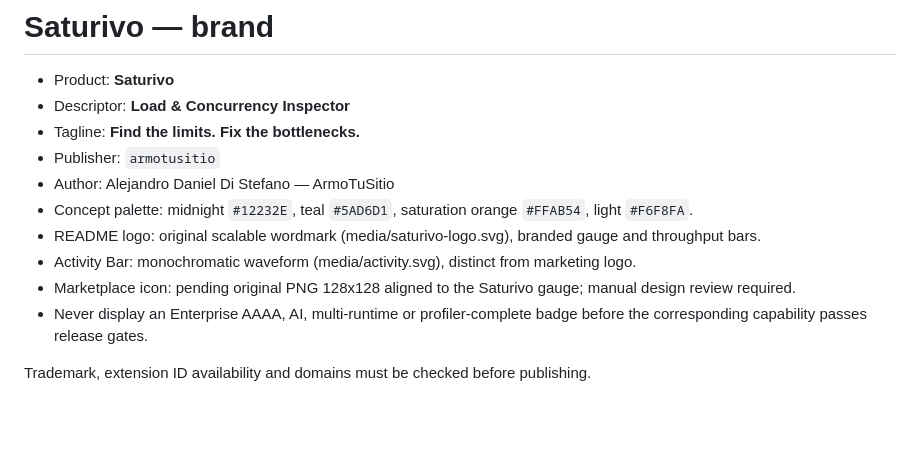
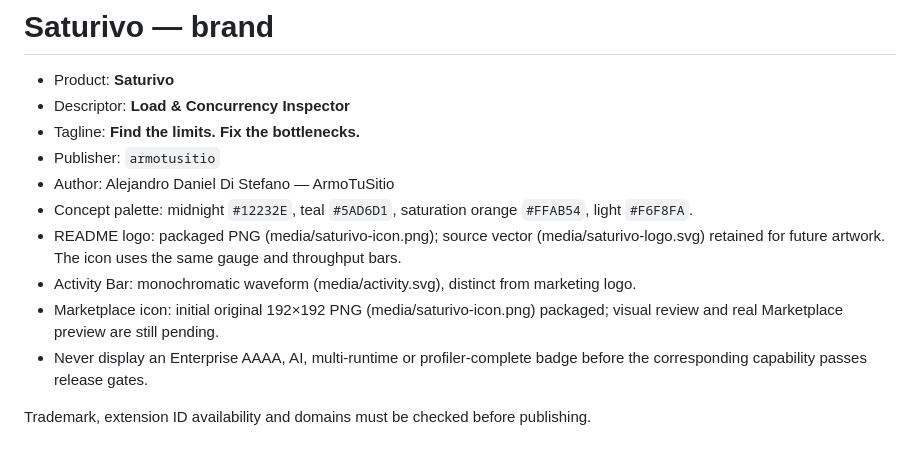
Before and after one commit to Drako01/saturivo, a Markdown page: docs/BRAND.md, the part around the change. Rendered like a GitHub page; blank space fills up the shorter version.

```diff
--- a/docs/BRAND.md
+++ b/docs/BRAND.md
@@ -6,9 +6,9 @@
 - Publisher: `armotusitio`
 - Author: Alejandro Daniel Di Stefano — ArmoTuSitio
 - Concept palette: midnight `#12232E`, teal `#5AD6D1`, saturation orange `#FFAB54`, light `#F6F8FA`.
-- README logo: original scalable wordmark (media/saturivo-logo.svg), branded gauge and throughput bars.
+- README logo: packaged PNG (media/saturivo-icon.png); source vector (media/saturivo-logo.svg) retained for future artwork. The icon uses the same gauge and throughput bars.
 - Activity Bar: monochromatic waveform (media/activity.svg), distinct from marketing logo.
-- Marketplace icon: pending original PNG 128x128 aligned to the Saturivo gauge; manual design review required.
+- Marketplace icon: initial original 192×192 PNG (media/saturivo-icon.png) packaged; visual review and real Marketplace preview are still pending.
 - Never display an Enterprise AAAA, AI, multi-runtime or profiler-complete badge before the corresponding capability passes release gates.
 
 Trademark, extension ID availability and domains must be checked before publishing.
```
Also changed, not shown: README.md (+1 -1 lines), media/saturivo-icon.png (added), 2 other files.
